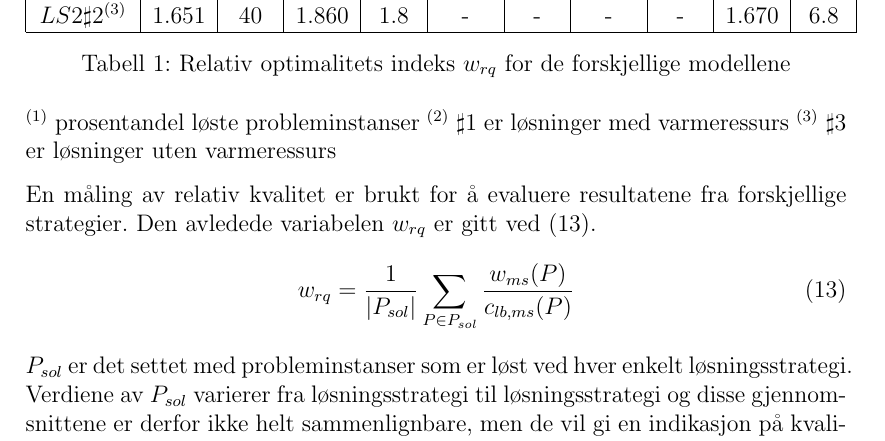
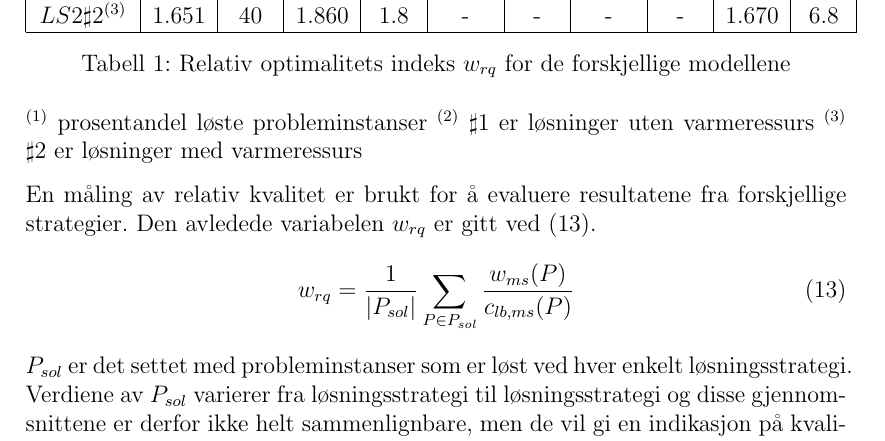
Before and after one commit to teilin/M.sc-UiB, a LaTeX paper (Msc.tex, which reads content/experiments.tex): part of page 18 of 26, cut so that both start at the same text. Compiled offline with pdfLaTeX.

Commit message:
Commit Sun May 13 17:24:17 CEST 2012

```diff
--- a/content/experiments.tex
+++ b/content/experiments.tex
@@ -19,8 +19,8 @@ $LS2 \sharp 2^{(3)}$ & 1.651 & 40 & 1.860 & 1.8 & - & - & - & - & 1.670 & 6.8 \\
 \label{tab:resultaterSum}
 \end{table}
 $^{(1)}$ prosentandel løste probleminstanser
-$^{(2)}$ $\sharp 1$ er løsninger med varmeressurs
-$^{(3)}$ $\sharp 3$ er løsninger uten varmeressurs
+$^{(2)}$ $\sharp 1$ er løsninger uten varmeressurs
+$^{(3)}$ $\sharp 2$ er løsninger med varmeressurs
 
 En måling av relativ kvalitet er brukt for å evaluere resultatene fra forskjellige strategier. Den avledede variabelen $w_{rq}$ er gitt ved (\ref{eq:relativkvalitet}).
 \begin{equation}
```
